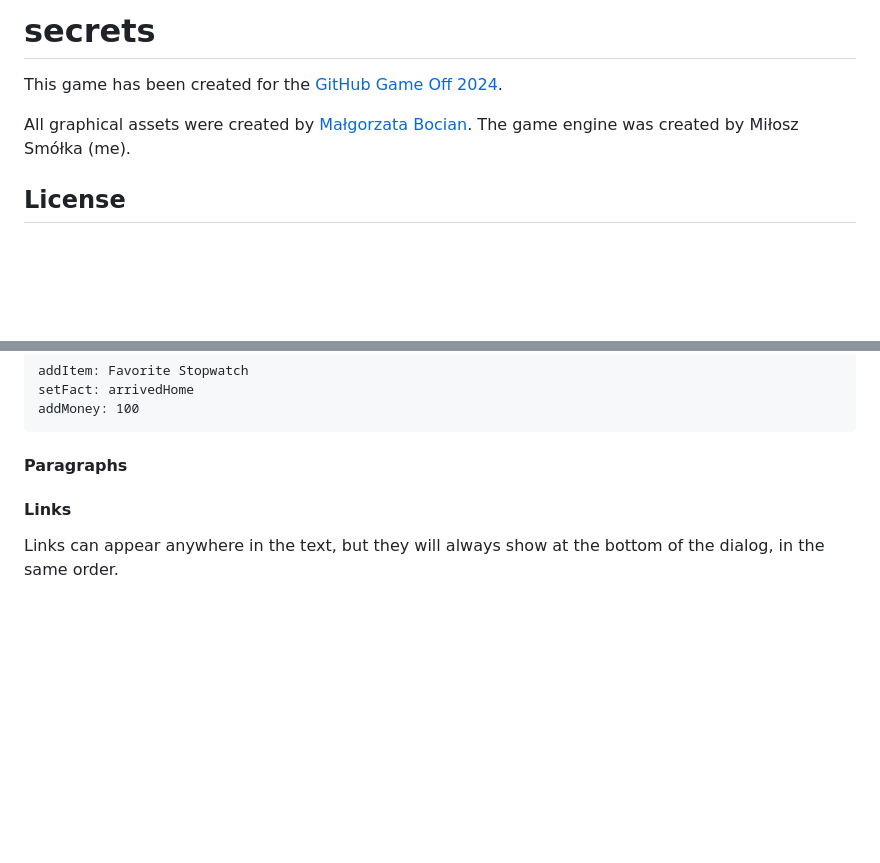
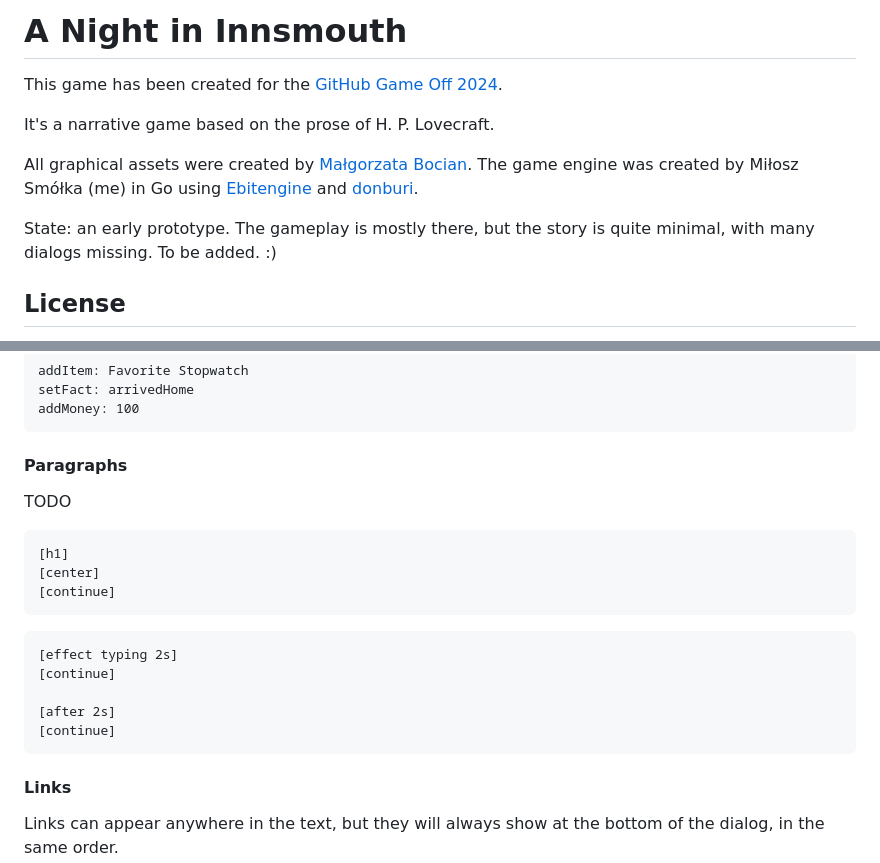
Before and after one commit to m110/a-night-in-innsmouth, a Markdown page: README.md, 2 parts joined by grey strips. Rendered like a GitHub page; blank space fills up the shorter version.

````diff
--- a/README.md
+++ b/README.md
@@ -1,9 +1,13 @@
-# secrets
+# A Night in Innsmouth
 
 This game has been created for the [GitHub Game Off 2024](https://itch.io/jam/game-off-2024).
 
+It's a narrative game based on the prose of H. P. Lovecraft.
+
 All graphical assets were created by [Małgorzata Bocian](https://www.behance.net/gosiabocianart).
-The game engine was created by Miłosz Smółka (me).
+The game engine was created by Miłosz Smółka (me) in Go using [Ebitengine](https://github.com/hajimehoshi/ebiten) and [donburi](https://github.com/yohamta/donburi).
+
+State: an early prototype. The gameplay is mostly there, but the story is quite minimal, with many dialogs missing. To be added. :)
 
 ## License
 
@@ -97,6 +101,22 @@ addMoney: 100
 
 #### Paragraphs
 
+TODO
+
+```
+[h1]
+[center]
+[continue]
+```
+
+```
+[effect typing 2s]
+[continue]
+
+[after 2s]
+[continue]
+```
+
 #### Links
 
 Links can appear anywhere in the text, but they will always show at the bottom of the dialog,
````
